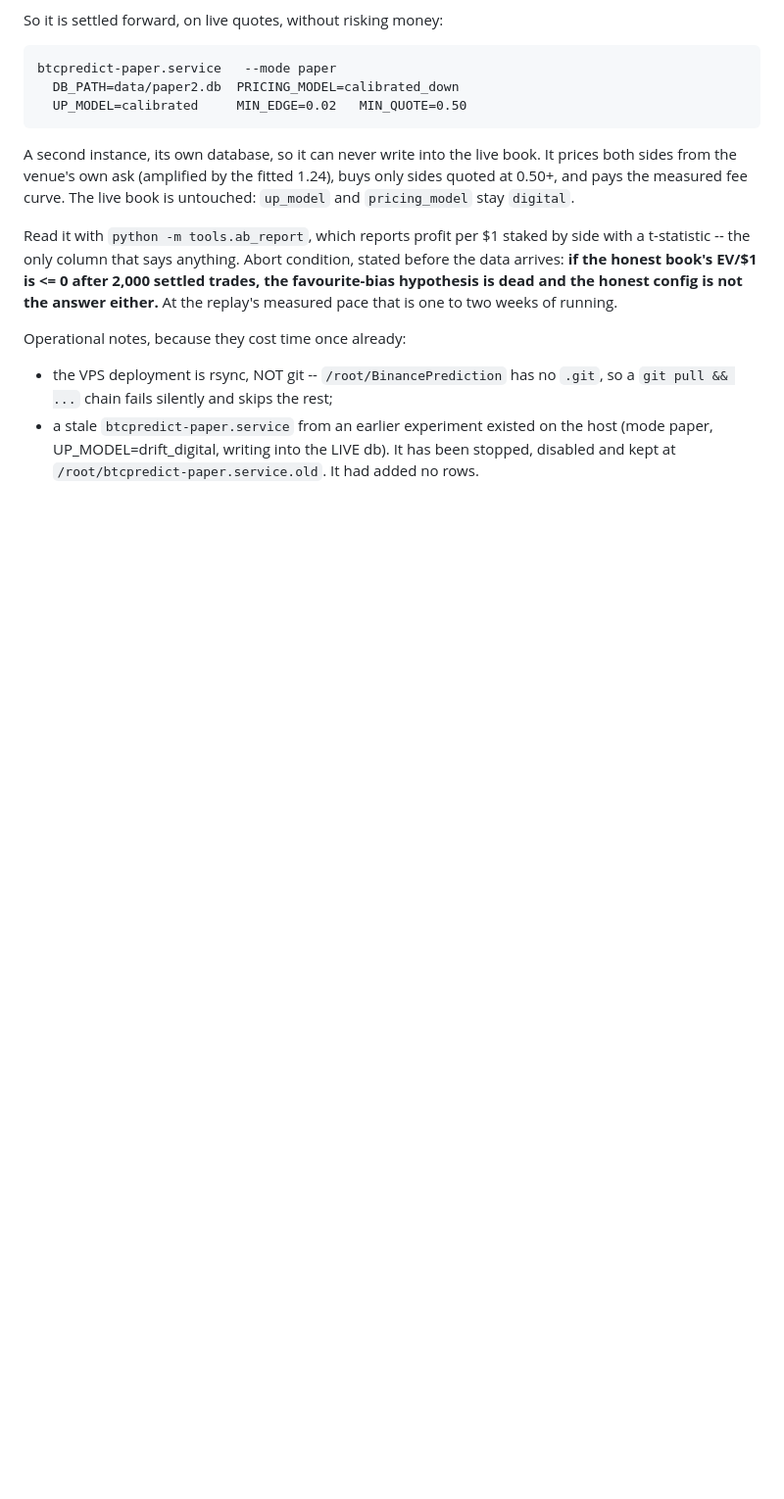
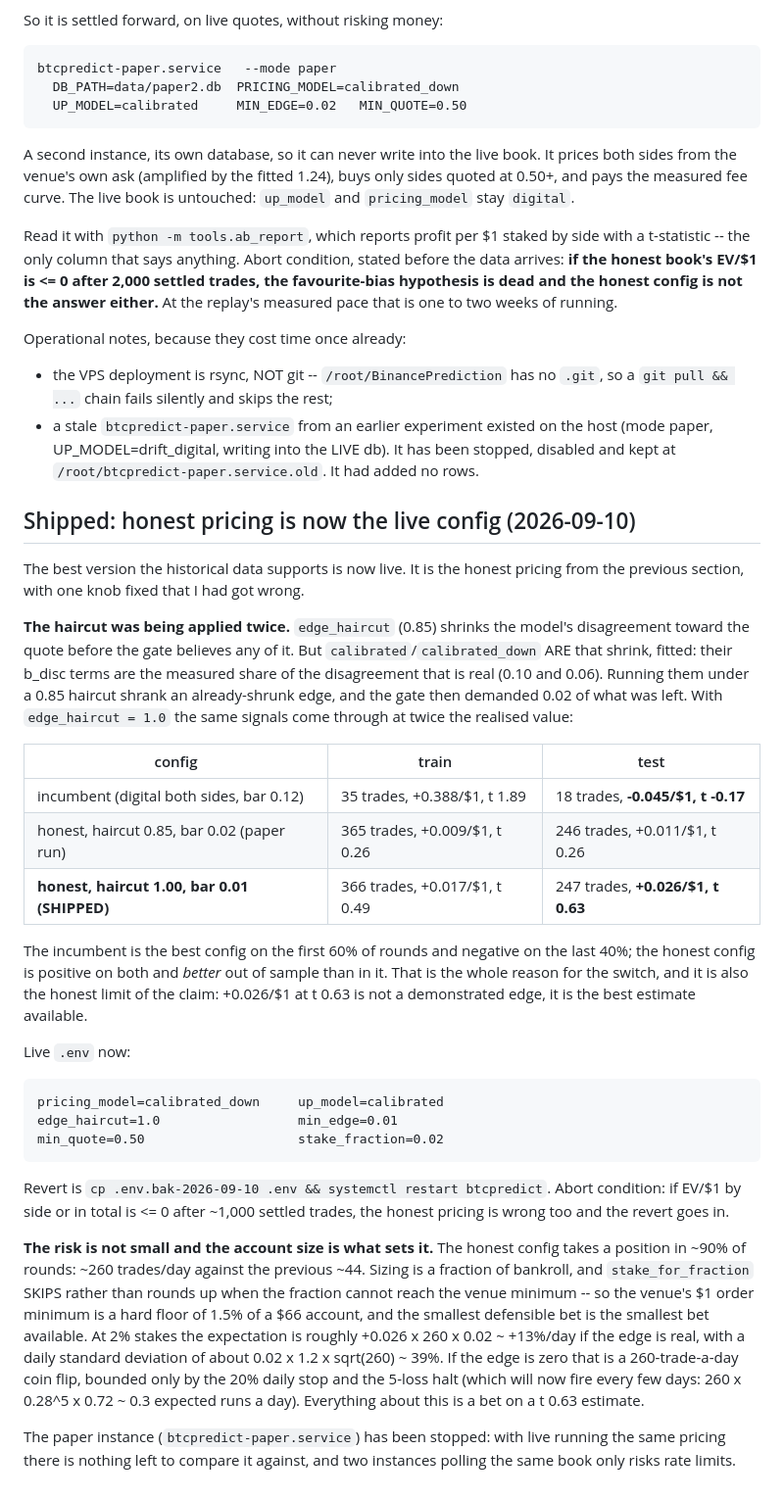
Before and after one commit to ChinSaysL/BinancePrediction, a Markdown page: FINDINGS.md, the part around the change. Shown at 98% size. GitHub-like rendering; blank space fills up the shorter version.

Commit message:
Ship the honest pricing to live, with the double haircut removed
The calibrated models ARE the fitted shrink toward the venue price, so running
them under the config's 0.85 edge_haircut shrank an already-shrunk edge and then
demanded 0.02 of what remained. With edge_haircut=1.0 the same signals realise
twice the value, and the config is positive on both halves of the recording:

  incumbent   train +0.388/$1 (t 1.89, n 35)   test -0.045/$1 (t -0.17, n 18)
  shipped     train +0.017/$1 (t 0.49, n 366)  test +0.026/$1 (t 0.63, n 247)

Live .env: pricing_model=calibrated_down, up_model=calibrated, edge_haircut=1.0,
min_edge=0.01, min_quote=0.50, stake_fraction=0.02. Backup at
.env.bak-2026-09-10. Trade count rises from ~44/day to ~260/day, and on a $66
account the venue's $1 minimum forces >=1.5% per trade: the risk cannot be
scaled smaller. FINDINGS.md records the numbers, the revert and the abort rule.
The paper instance is stopped (live now runs the same pricing).

```diff
--- a/FINDINGS.md
+++ b/FINDINGS.md
@@ -968,3 +968,54 @@ Operational notes, because they cost time once already:
     host (mode paper, UP_MODEL=drift_digital, writing into the LIVE db). It has
     been stopped, disabled and kept at `/root/btcpredict-paper.service.old`.
     It had added no rows.
+
+## Shipped: honest pricing is now the live config (2026-09-10)
+
+The best version the historical data supports is now live. It is the honest
+pricing from the previous section, with one knob fixed that I had got wrong.
+
+**The haircut was being applied twice.** `edge_haircut` (0.85) shrinks the
+model's disagreement toward the quote before the gate believes any of it. But
+`calibrated`/`calibrated_down` ARE that shrink, fitted: their b_disc terms are
+the measured share of the disagreement that is real (0.10 and 0.06). Running
+them under a 0.85 haircut shrank an already-shrunk edge, and the gate then
+demanded 0.02 of what was left. With `edge_haircut = 1.0` the same signals come
+through at twice the realised value:
+
+| config | train | test |
+|---|---|---|
+| incumbent (digital both sides, bar 0.12) | 35 trades, +0.388/$1, t 1.89 | 18 trades, **-0.045/$1, t -0.17** |
+| honest, haircut 0.85, bar 0.02 (paper run) | 365 trades, +0.009/$1, t 0.26 | 246 trades, +0.011/$1, t 0.26 |
+| **honest, haircut 1.00, bar 0.01 (SHIPPED)** | 366 trades, +0.017/$1, t 0.49 | 247 trades, **+0.026/$1, t 0.63** |
+
+The incumbent is the best config on the first 60% of rounds and negative on the
+last 40%; the honest config is positive on both and *better* out of sample than
+in it. That is the whole reason for the switch, and it is also the honest limit
+of the claim: +0.026/$1 at t 0.63 is not a demonstrated edge, it is the best
+estimate available.
+
+Live `.env` now:
+
+    pricing_model=calibrated_down     up_model=calibrated
+    edge_haircut=1.0                  min_edge=0.01
+    min_quote=0.50                    stake_fraction=0.02
+
+Revert is `cp .env.bak-2026-09-10 .env && systemctl restart btcpredict`.
+Abort condition: if EV/$1 by side or in total is <= 0 after ~1,000 settled
+trades, the honest pricing is wrong too and the revert goes in.
+
+**The risk is not small and the account size is what sets it.** The honest
+config takes a position in ~90% of rounds: ~260 trades/day against the previous
+~44. Sizing is a fraction of bankroll, and `stake_for_fraction` SKIPS rather
+than rounds up when the fraction cannot reach the venue minimum -- so the
+venue's $1 order minimum is a hard floor of 1.5% of a $66 account, and the
+smallest defensible bet is the smallest bet available. At 2% stakes the
+expectation is roughly +0.026 x 260 x 0.02 ~ +13%/day if the edge is real, with
+a daily standard deviation of about 0.02 x 1.2 x sqrt(260) ~ 39%. If the edge is
+zero that is a 260-trade-a-day coin flip, bounded only by the 20% daily stop and
+the 5-loss halt (which will now fire every few days: 260 x 0.28^5 x 0.72 ~ 0.3
+expected runs a day). Everything about this is a bet on a t 0.63 estimate.
+
+The paper instance (`btcpredict-paper.service`) has been stopped: with live
+running the same pricing there is nothing left to compare it against, and two
+instances polling the same book only risks rate limits.
```
